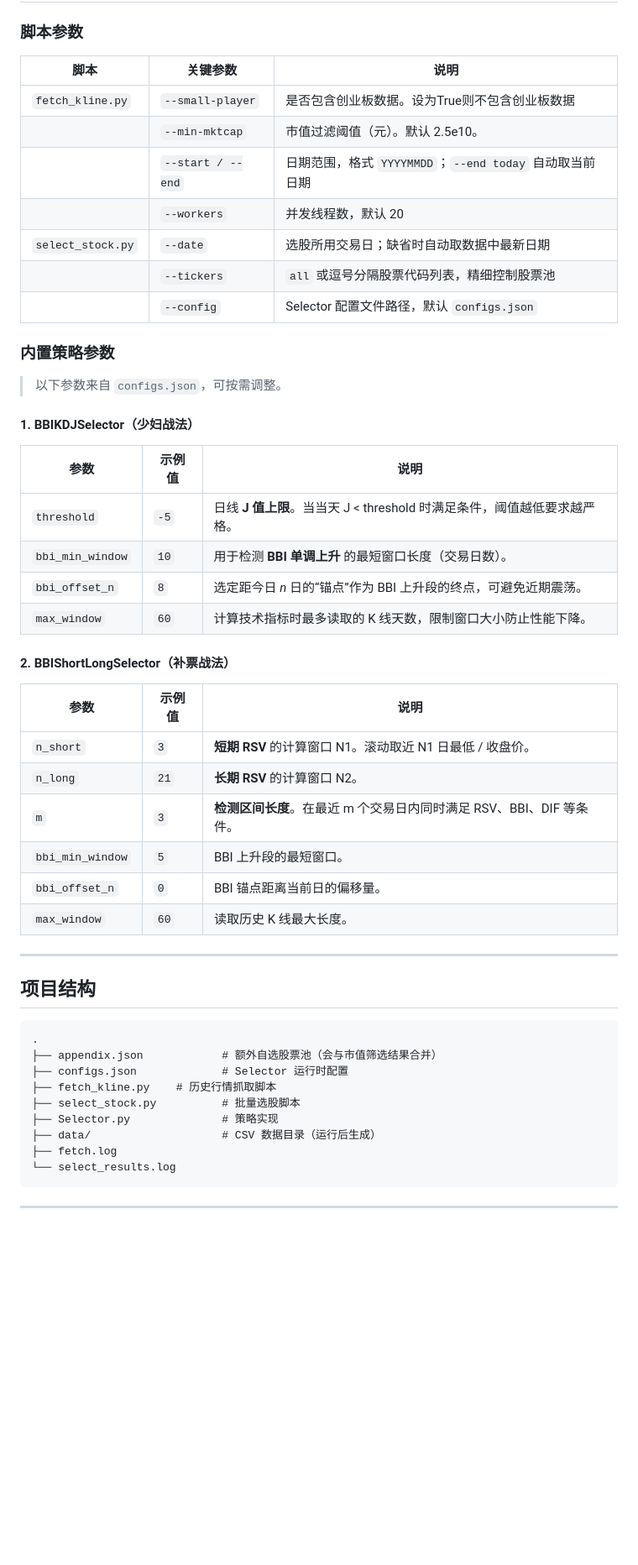
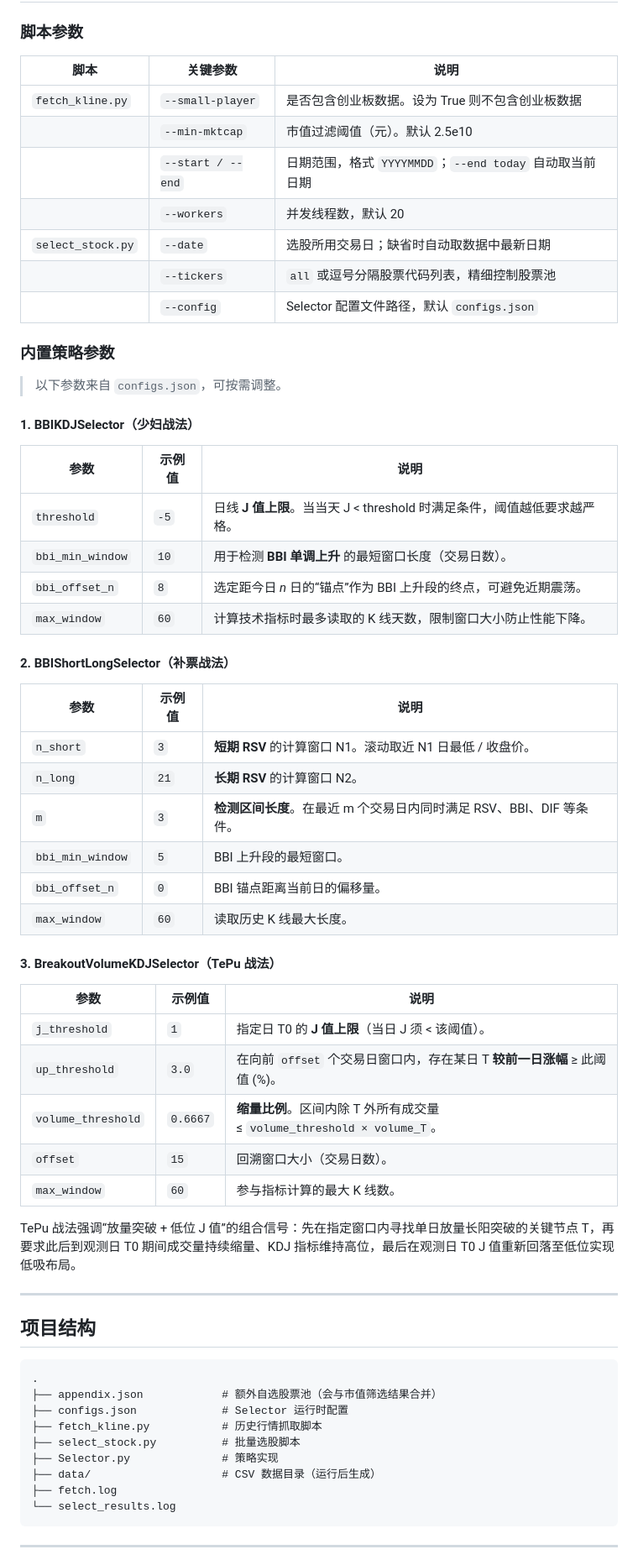
Before and after one commit to xianlinwuyanzu/StockTradebyZ, a Markdown page: README.md, the part around one of its changes. Shown at 84% size. GitHub-like rendering; blank space fills up the shorter version.

````diff
--- a/README.md
+++ b/README.md
@@ -70,40 +81,51 @@ python select_stock.py \
 
 ### 脚本参数
 
-| 脚本                      | 关键参数              | 说明                                          |
-| ----------------------- | ----------------- | ------------------------------------------- |
-| `fetch_kline.py` | `--small-player`  | 是否包含创业板数据。设为True则不包含创业板数据|
-|                         | `--min-mktcap`    | 市值过滤阈值（元）。默认 2.5e10。|
-|                         | `--start / --end` | 日期范围，格式 `YYYYMMDD`；`--end today` 自动取当前日期    |
-|                         | `--workers`       | 并发线程数，默认 20                                 |
-| `select_stock.py`       | `--date`          | 选股所用交易日；缺省时自动取数据中最新日期 |
-|                         | `--tickers`       | `all` 或逗号分隔股票代码列表，精细控制股票池                   |
-|                         | `--config`        | Selector 配置文件路径，默认 `configs.json`           |
+| 脚本                | 关键参数              | 说明                                       |
+| ----------------- | ----------------- | ---------------------------------------- |
+| `fetch_kline.py`  | `--small-player`  | 是否包含创业板数据。设为 True 则不包含创业板数据              |
+|                   | `--min-mktcap`    | 市值过滤阈值（元）。默认 2.5e10                      |
+|                   | `--start / --end` | 日期范围，格式 `YYYYMMDD`；`--end today` 自动取当前日期 |
+|                   | `--workers`       | 并发线程数，默认 20                              |
+| `select_stock.py` | `--date`          | 选股所用交易日；缺省时自动取数据中最新日期                    |
+|                   | `--tickers`       | `all` 或逗号分隔股票代码列表，精细控制股票池                |
+|                   | `--config`        | Selector 配置文件路径，默认 `configs.json`        |
 
 ### 内置策略参数
 
-> 以下参数来自 `configs.json`，可按需调整。
+> 以下参数来自 `configs.json`，可按需调整。
 
-#### 1. BBIKDJSelector（少妇战法）
+#### 1. BBIKDJSelector（少妇战法）
 
-| 参数               | 示例值  | 说明                                                                    |
-| ---------------- | ---- | --------------------------------------------------------------------- |
-| `threshold`      | `-5` | 日线 **J 值上限**。当当天 J < threshold 时满足条件，阈值越低要求越严格。|
-| `bbi_min_window` | `10` | 用于检测 **BBI 单调上升** 的最短窗口长度（交易日数）。                                      |
-| `bbi_offset_n`   | `8`  | 选定距今日 *n* 日的“锚点”作为 BBI 上升段的终点，可避免近期震荡。                                |
-| `max_window`     | `60` | 计算技术指标时最多读取的 K 线天数，限制窗口大小防止性能下降。                                      |
+| 参数               | 示例值  | 说明                                              |
+| ---------------- | ---- | ----------------------------------------------- |
+| `threshold`      | `-5` | 日线 **J 值上限**。当当天 J < threshold 时满足条件，阈值越低要求越严格。 |
+| `bbi_min_window` | `10` | 用于检测 **BBI 单调上升** 的最短窗口长度（交易日数）。                |
+| `bbi_offset_n`   | `8`  | 选定距今日 *n* 日的“锚点”作为 BBI 上升段的终点，可避免近期震荡。          |
+| `max_window`     | `60` | 计算技术指标时最多读取的 K 线天数，限制窗口大小防止性能下降。                |
 
-#### 2. BBIShortLongSelector（补票战法）
+#### 2. BBIShortLongSelector（补票战法）
 
 | 参数               | 示例值  | 说明                                          |
 | ---------------- | ---- | ------------------------------------------- |
-| `n_short`        | `3`  | **短期 RSV** 的计算窗口 N1。滚动取近 N1 日最低 / 收盘价。      |
-| `n_long`         | `21` | **长期 RSV** 的计算窗口 N2。                        |
-| `m`              | `3`  | **检测区间长度**。在最近 m 个交易日内同时满足 RSV、BBI、DIF 等条件。 |
-| `bbi_min_window` | `5`  | BBI 上升段的最短窗口。                               |
-| `bbi_offset_n`   | `0`  | BBI 锚点距离当前日的偏移量。                            |
-| `max_window`     | `60` | 读取历史 K 线最大长度。                               |
+| `n_short`        | `3`  | **短期 RSV** 的计算窗口 N1。滚动取近 N1 日最低 / 收盘价。      |
+| `n_long`         | `21` | **长期 RSV** 的计算窗口 N2。                        |
+| `m`              | `3`  | **检测区间长度**。在最近 m 个交易日内同时满足 RSV、BBI、DIF 等条件。 |
+| `bbi_min_window` | `5`  | BBI 上升段的最短窗口。                               |
+| `bbi_offset_n`   | `0`  | BBI 锚点距离当前日的偏移量。                            |
+| `max_window`     | `60` | 读取历史 K 线最大长度。                               |
 
+#### 3. BreakoutVolumeKDJSelector（TePu 战法）
+
+| 参数                 | 示例值      | 说明                                                      |
+| ------------------ | -------- | ------------------------------------------------------- |
+| `j_threshold`      | `1`      | 指定日 T0 的 **J 值上限**（当日 J 须 < 该阈值）。                       |
+| `up_threshold`     | `3.0`    | 在向前 `offset` 个交易日窗口内，存在某日 T **较前一日涨幅** ≥ 此阈值 (%)。       |
+| `volume_threshold` | `0.6667` | **缩量比例**。区间内除 T 外所有成交量 ≤ `volume_threshold × volume_T`。 |
+| `offset`           | `15`     | 回溯窗口大小（交易日数）。                                           |
+| `max_window`       | `60`     | 参与指标计算的最大 K 线数。                                         |
+
+TePu 战法强调“放量突破 + 低位 J 值”的组合信号：先在指定窗口内寻找单日放量长阳突破的关键节点 T，再要求此后到观测日 T0 期间成交量持续缩量、KDJ 指标维持高位，最后在观测日 T0 J 值重新回落至低位实现低吸布局。
 
 ---
 
@@ -112,11 +134,11 @@ python select_stock.py \
 ```
 .
 ├── appendix.json            # 额外自选股票池（会与市值筛选结果合并）
-├── configs.json             # Selector 运行时配置
-├── fetch_kline.py    # 历史行情抓取脚本
+├── configs.json             # Selector 运行时配置
+├── fetch_kline.py           # 历史行情抓取脚本
 ├── select_stock.py          # 批量选股脚本
 ├── Selector.py              # 策略实现
-├── data/                    # CSV 数据目录（运行后生成）
+├── data/                    # CSV 数据目录（运行后生成）
 ├── fetch.log
 └── select_results.log
 ```
````
Also changed, not shown: other parts of README.md (+39 -28 lines).
